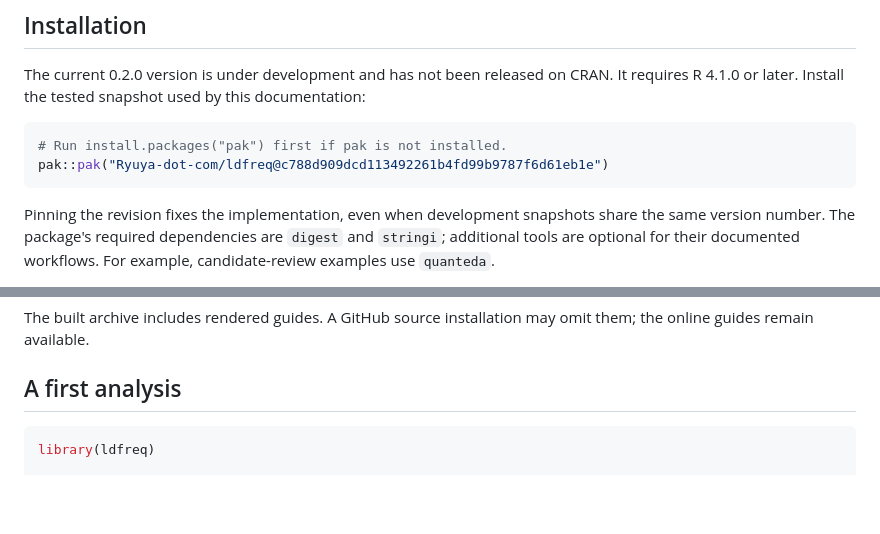
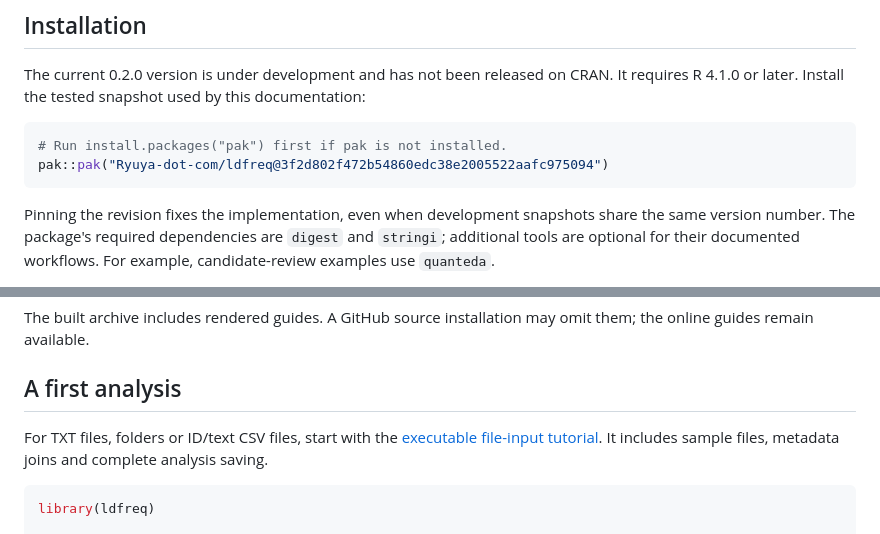
Before and after one commit to Ryuya-dot-com/ldfreq, a Markdown page: README.md, 2 parts joined by grey strips. GitHub-like rendering; blank space fills up the shorter version.

Commit message:
Pin installation to the file-input teaching snapshot

````diff
--- a/README.md
+++ b/README.md
@@ -237,7 +237,7 @@ documentation:
 
 ```r
 # Run install.packages("pak") first if pak is not installed.
-pak::pak("Ryuya-dot-com/ldfreq@c788d909dcd113492261b4fd99b9787f6d61eb1e")
+pak::pak("Ryuya-dot-com/ldfreq@3f2d802f472b54860edc38e2005522aafc975094")
 ```
 
 Pinning the revision fixes the implementation, even when development snapshots
@@ -256,6 +256,10 @@ The built archive includes rendered guides. A GitHub source installation may
 omit them; the online guides remain available.
 
 ## A first analysis
+
+For TXT files, folders or ID/text CSV files, start with the
+[executable file-input tutorial](https://ryuya-dot-com.github.io/ldfreq/articles/english-tokenization.html#import-text-files).
+It includes sample files, metadata joins and complete analysis saving.
 
 ```r
 library(ldfreq)
````
